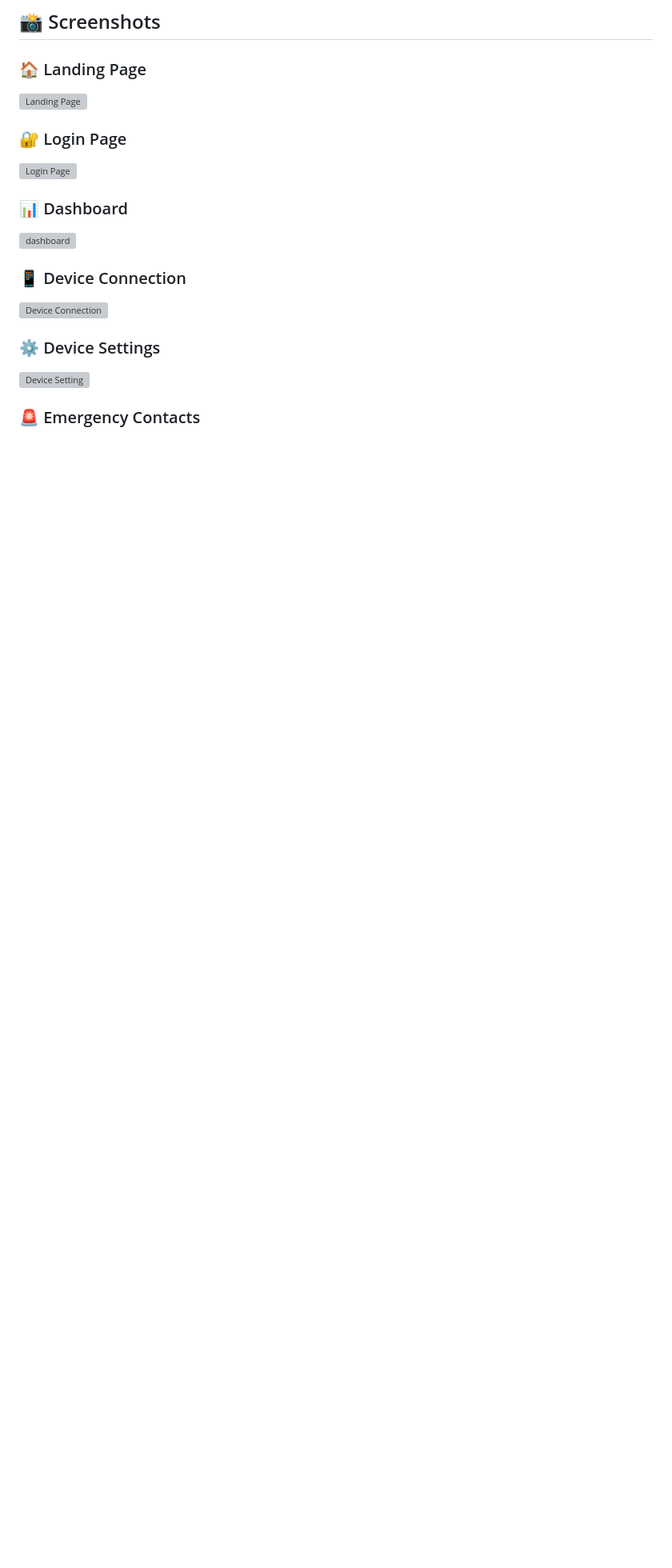
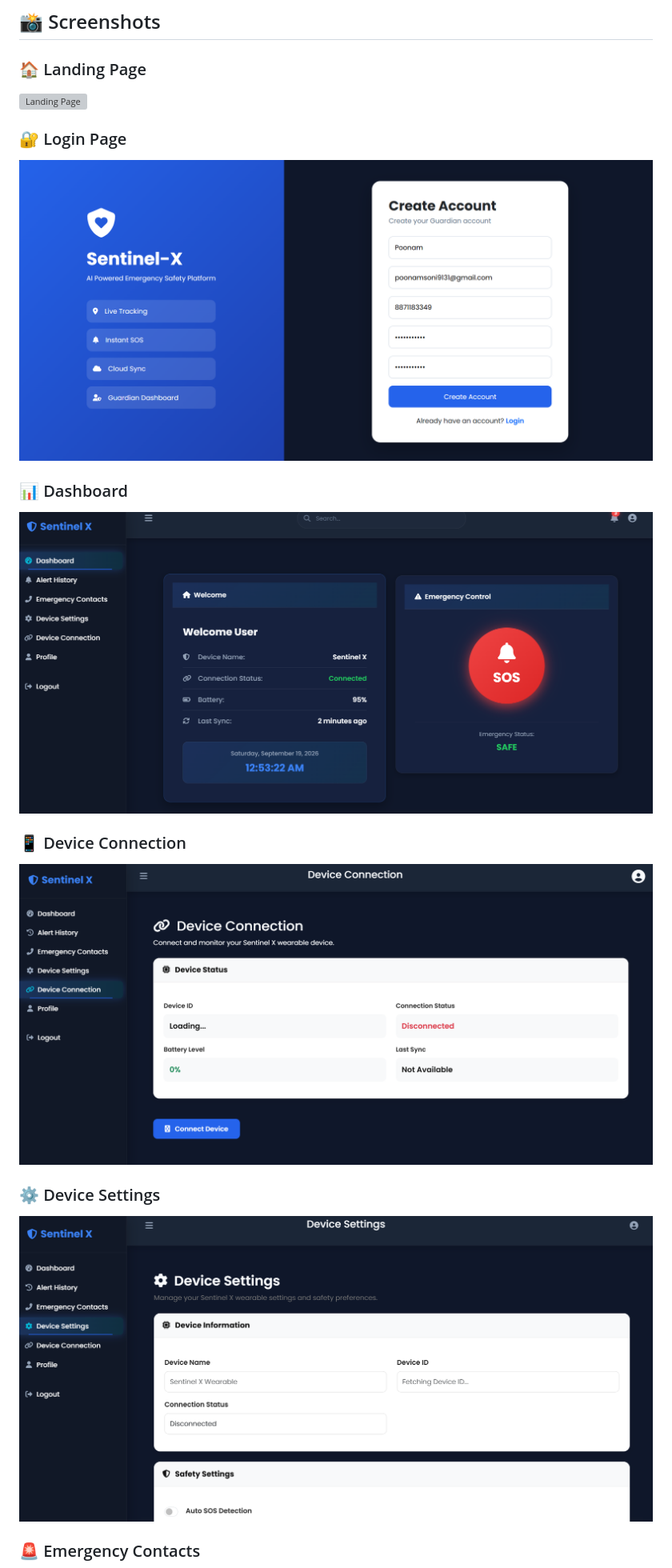
Before and after one commit to poonamsoni9131-byte/Sentinel-X, a Markdown page: README.md, the part around one of its changes. Shown at 80% size. Drawn GitHub-style; blank space fills up the shorter version; grey boxes are pictures that could not be loaded.

Commit message:
Fix image paths and update screenshot titles in README

```diff
--- a/README.md
+++ b/README.md
@@ -100,14 +100,14 @@ I worked on designing and developing the web interface, including:
 
 ### 🔐 Login Page
-![Login Page](Screenshots/login.png)
+![Login Page](Screenshots/02-login.png)
 
 ### 📊 Dashboard
-![dashboard](Screenshots/dashboard.png)
+![Dashboard](Screenshots/03-dashboard.png)
 
 ### 📱 Device Connection
-![Device Connection](Screenshots/device-connection.png)
+![Device Connection](Screenshots/08-device-connection.png)
 
 ### ⚙️ Device Settings
-![Device Setting](Screenshots/device-setting.png)
+![Device Setting](Screenshots/06-device-setting.png)
 
 ### 🚨 Emergency Contacts
```
Also changed, not shown: other parts of README.md (+4 -4 lines).
